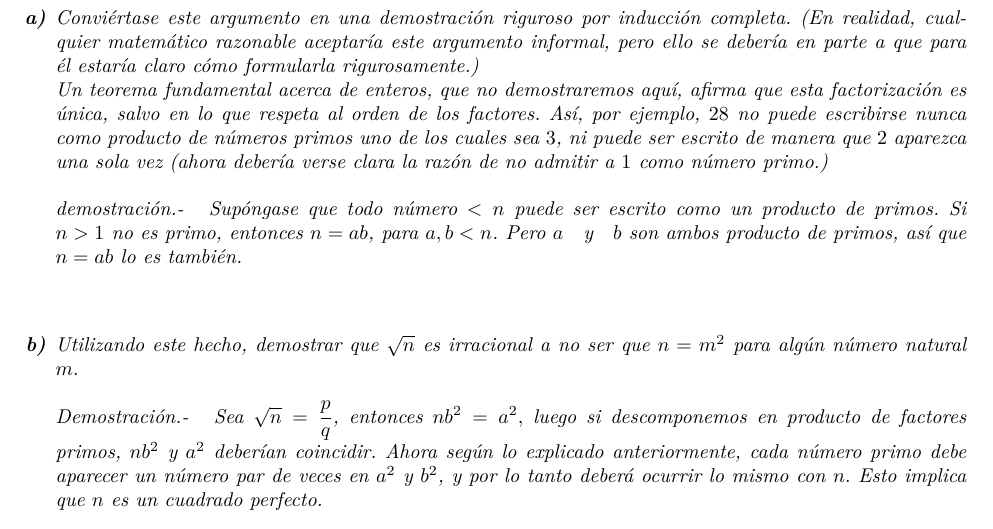
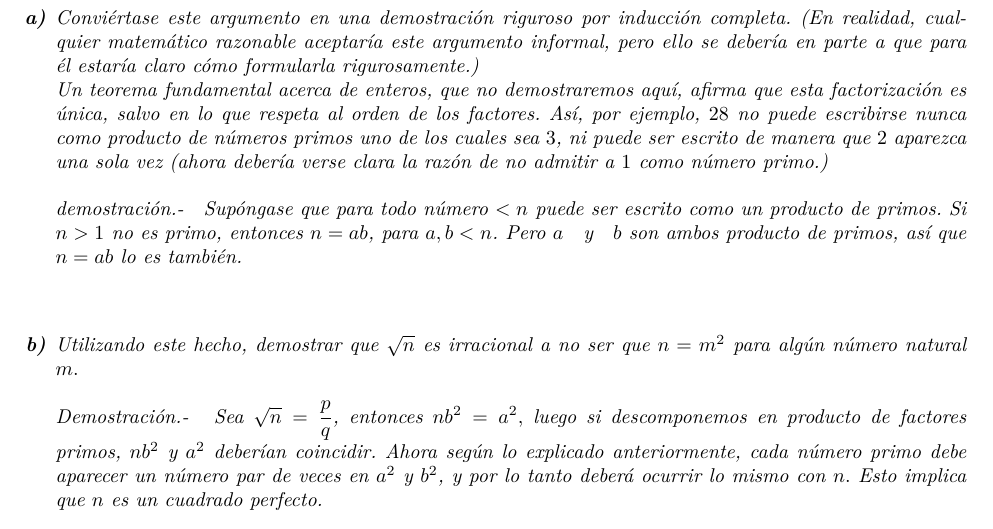
Before and after one commit to mubsic/Matematicas, a LaTeX book (Analisis/Calculo_I/Calculo I.tex, which reads Analisis/Calculo_I/codigoFuente/otrosNumeros.tex): part of page 22 of 22, cut so that both start at the same text. The pictures show the PDF file Analisis/Calculo_I/Calculo I.pdf that the author committed with the source.

Commit message:
sin .tex

```diff
--- a/Analisis/Calculo_I/codigoFuente/otrosNumeros.tex
+++ b/Analisis/Calculo_I/codigoFuente/otrosNumeros.tex
@@ -718,7 +718,7 @@ Parece normal que $\sqrt{n}$ tenga que ser irracional siempre que el número nat
 \begin{enumerate}[\bfseries a)]
 \item Conviértase este argumento en una demostración riguroso por inducción completa. (En realidad, cualquier matemático razonable aceptaría este argumento informal, pero ello se debería en parte a que para él estaría claro cómo formularla rigurosamente.)\\
 Un teorema fundamental acerca de enteros, que no demostraremos aquí, afirma que esta factorización es única, salvo en lo que respeta al orden de los factores. Así, por ejemplo, $28$ no puede escribirse nunca como producto de números primos uno de los cuales sea $3$, ni puede ser escrito de manera que $2$ aparezca una sola vez (ahora debería verse clara la razón de no admitir a $1$ como número primo.)\\\\
-demostración.- \; Supóngase que todo número $<n$ puede ser escrito  como un producto de primos. Si $n>1$ no es primo, entonces $n=ab$, para $a,b<n$. Pero $a$ \; y \; $b$ son ambos producto de primos, así que $n=ab$ lo es también.\\\\
+demostración.- \; Supóngase que para todo número $<n$ puede ser escrito  como un producto de primos. Si $n>1$ no es primo, entonces $n=ab$, para $a,b<n$. Pero $a$ \; y \; $b$ son ambos producto de primos, así que $n=ab$ lo es también.\\\\
 
 \item Utilizando este hecho, demostrar que $\sqrt{n}$ es irracional a no ser que $n=m^2$ para algún número natural $m.$\\\\
 Demostración.- \; Sea $\sqrt{n} = \dfrac{p}{q}$, entonces $nb^2 = a^2,$  luego si descomponemos en producto de factores primos, $nb^2$ y $a^2$ deberían coincidir. Ahora según lo explicado anteriormente, cada número primo debe aparecer un número par de veces en $a^2$ y $b^2$, y por lo tanto deberá ocurrir lo mismo con $n.$ Esto implica que $n$ es un cuadrado perfecto.\\\\
```
Also changed, not shown: Analisis/Calculo_I/Calculo I.pdf.
